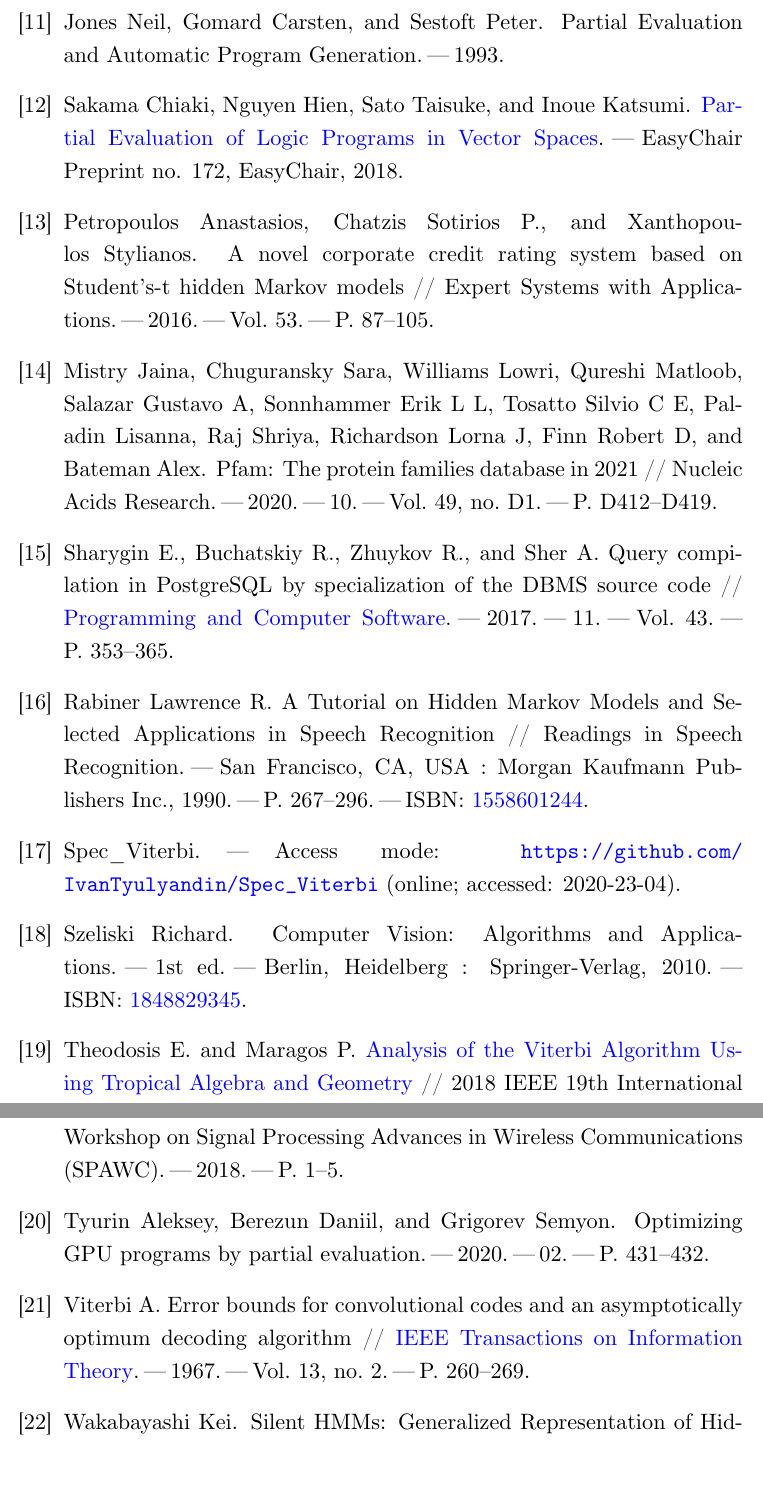
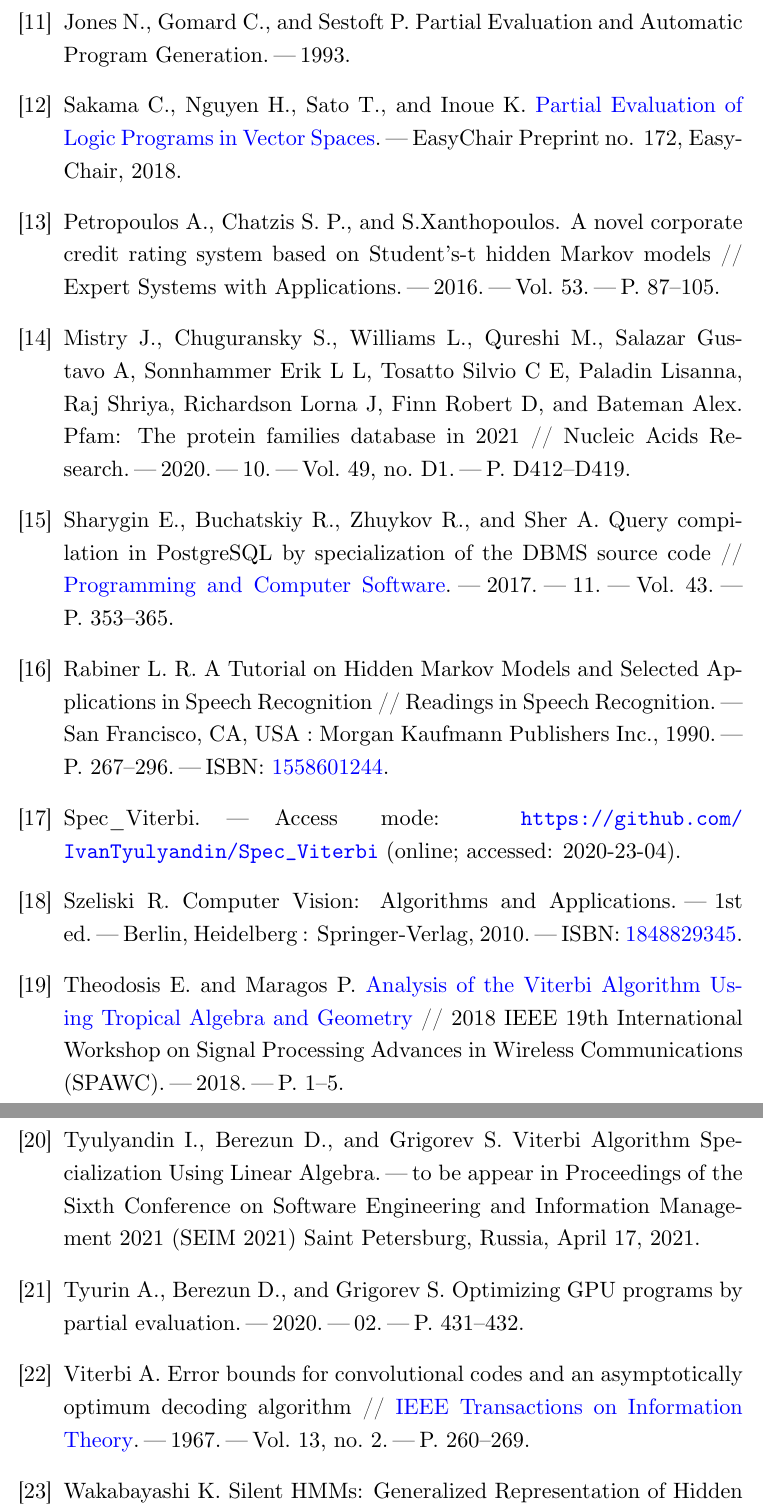
Before and after one commit to IvanTyulyandin/diplomaText, a LaTeX thesis (0_diploma.tex, which reads diploma.bib): two parts of pages 30 and 31 of 31, joined at a grey line, cut so that both start at the same text, the shorter picture padded with empty space. Compiled offline with XeLaTeX.

Commit message:
Small bib fix

```diff
--- a/diploma.bib
+++ b/diploma.bib
@@ -1,5 +1,5 @@
 @article{part_eval_GPU,
-	author = {Tyurin, Aleksey and Berezun, Daniil and Grigorev, Semyon},
+	author = {Tyurin, A. and Berezun, D. and Grigorev, S.},
 	year = {2020},
 	month = {02},
 	pages = {431-432},
@@ -32,7 +32,7 @@
 }
 
 @inbook{Rabiner_VA,
-	author = {Rabiner, Lawrence R.},
+	author = {Rabiner, L. R.},
 	title = {A Tutorial on Hidden Markov Models and Selected Applications in Speech Recognition},
 	year = {1990},
 	isbn = {1558601244},
@@ -53,7 +53,7 @@
 }
 
 @book{Jones_spec,
-	author = {Jones, Neil and Gomard, Carsten and Sestoft, Peter},
+	author = {Jones, N. and Gomard, C. and Sestoft, P.},
 	year = {1993},
 	title = {Partial Evaluation and Automatic Program Generation},
 }
@@ -84,7 +84,7 @@
 }
 
 @Booklet{part_eval_logic,
-  author = {Chiaki Sakama and Hien Nguyen and Taisuke Sato and Katsumi Inoue},
+  author = {C. Sakama and H. Nguyen and T. Sato and K. Inoue},
   title = {Partial Evaluation of Logic Programs in Vector Spaces},
   howpublished = {EasyChair Preprint no. 172},
   doi = {10.29007/9d61},
@@ -116,7 +116,7 @@
 }
 
 @book{LA_CV,
-	author = {Szeliski, Richard},
+	author = {Szeliski, R.},
 	title = {Computer Vision: Algorithms and Applications},
 	year = {2010},
 	isbn = {1848829345},
@@ -139,4 +139,3 @@ Statistics},
 	volume = {53},
 	pages = {87-105},
 	year = {2016},
-	author = {Anastasios Petropoulos and Sotirios P. Chatzis and Stylianos Xanthopoulos}
@@ -174,7 +174,7 @@ Statistics},
 
 
 @article{Pfam,
-    author = {Mistry, Jaina and Chuguransky, Sara and Williams, Lowri and Qureshi, Matloob and Salazar, Gustavo A and Sonnhammer, Erik L L and Tosatto, Silvio C E and Paladin, Lisanna and Raj, Shriya and Richardson, Lorna J and Finn, Robert D and Bateman, Alex},
+    author = {Mistry, J. and Chuguransky, S. and Williams, L. and Qureshi, M. and Salazar, Gustavo A and Sonnhammer, Erik L L and Tosatto, Silvio C E and Paladin, Lisanna and Raj, Shriya and Richardson, Lorna J and Finn, Robert D and Bateman, Alex},
     title = "{Pfam: The protein families database in 2021}",
     journal = {Nucleic Acids Research},
     volume = {49},
@@ -218,6 +218,13 @@ Statistics},
 
 @inproceedings{silentHMM,
     title = "Silent {HMM}s: Generalized Representation of Hidden Semi-{M}arkov Models and Hierarchical {HMM}s",
-    author = "Wakabayashi, Kei",
+    author = "Wakabayashi, K.",
     booktitle = "Proceedings of the 14th International Conference on Finite-State Methods and Natural Language Processing"
 }
+
+@unpublished{paper,
+	author = "I. Tyulyandin and D. Berezun and S. Grigorev",
+	title = "Viterbi Algorithm Specialization Using Linear Algebra",
+	note = "to be appear in Proceedings of the Sixth Conference on Software Engineering and Information Management 2021 (SEIM 2021)
+Saint Petersburg, Russia, April 17, 2021"
+}
```
Also changed, not shown: 5_bench.tex (+3 -3 lines), 6_results.tex (+1 -1 lines), diploma.bib (23 more changed lines).
